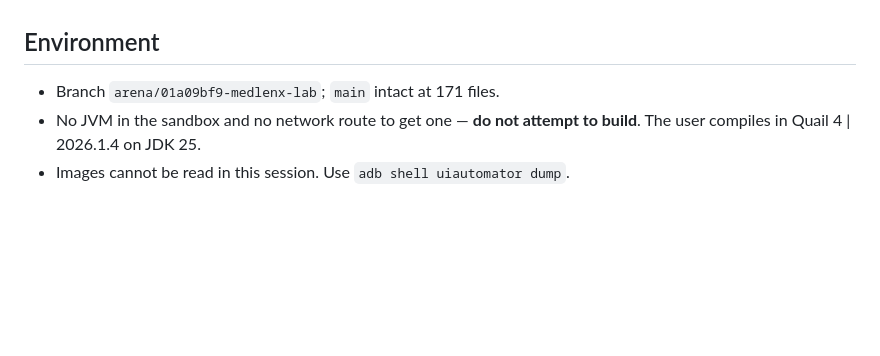
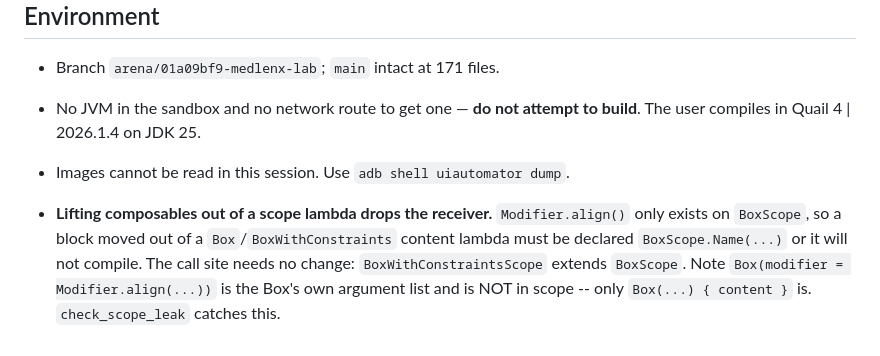
Before and after one commit to itskafi-byte/medlenx-lab, a Markdown page: agent/STATE.md, the part around the change. GitHub-like rendering; blank space fills up the shorter version.

Commit message:
Record the scope-leak check and the BoxScope receiver rule
Co-authored-by: arena-agent <297053741+arena-agent@users.noreply.github.com>

```diff
--- a/agent/STATE.md
+++ b/agent/STATE.md
@@ -92,3 +92,10 @@ counterpart — see `MAP.md`.
 - No JVM in the sandbox and no network route to get one — **do not attempt to
   build**. The user compiles in Quail 4 | 2026.1.4 on JDK 25.
 - Images cannot be read in this session. Use `adb shell uiautomator dump`.
+
+- **Lifting composables out of a scope lambda drops the receiver.** `Modifier.align()`
+  only exists on `BoxScope`, so a block moved out of a `Box`/`BoxWithConstraints`
+  content lambda must be declared `BoxScope.Name(...)` or it will not compile. The
+  call site needs no change: `BoxWithConstraintsScope` extends `BoxScope`. Note
+  `Box(modifier = Modifier.align(...))` is the Box's own argument list and is NOT in
+  scope -- only `Box(...) { content }` is. `check_scope_leak` catches this.
```
Also changed, not shown: agent/COMMANDS.md (+2 -2 lines).
